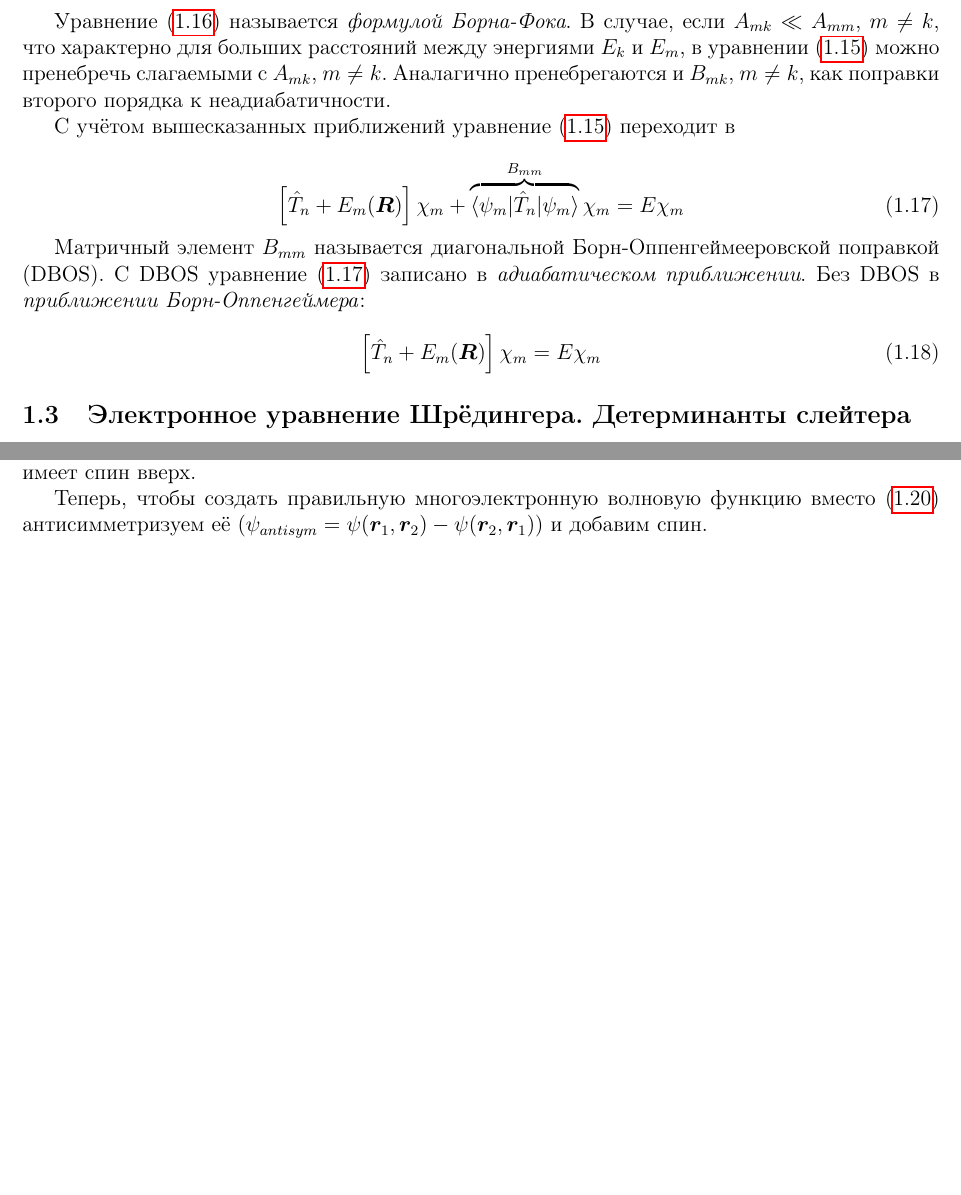
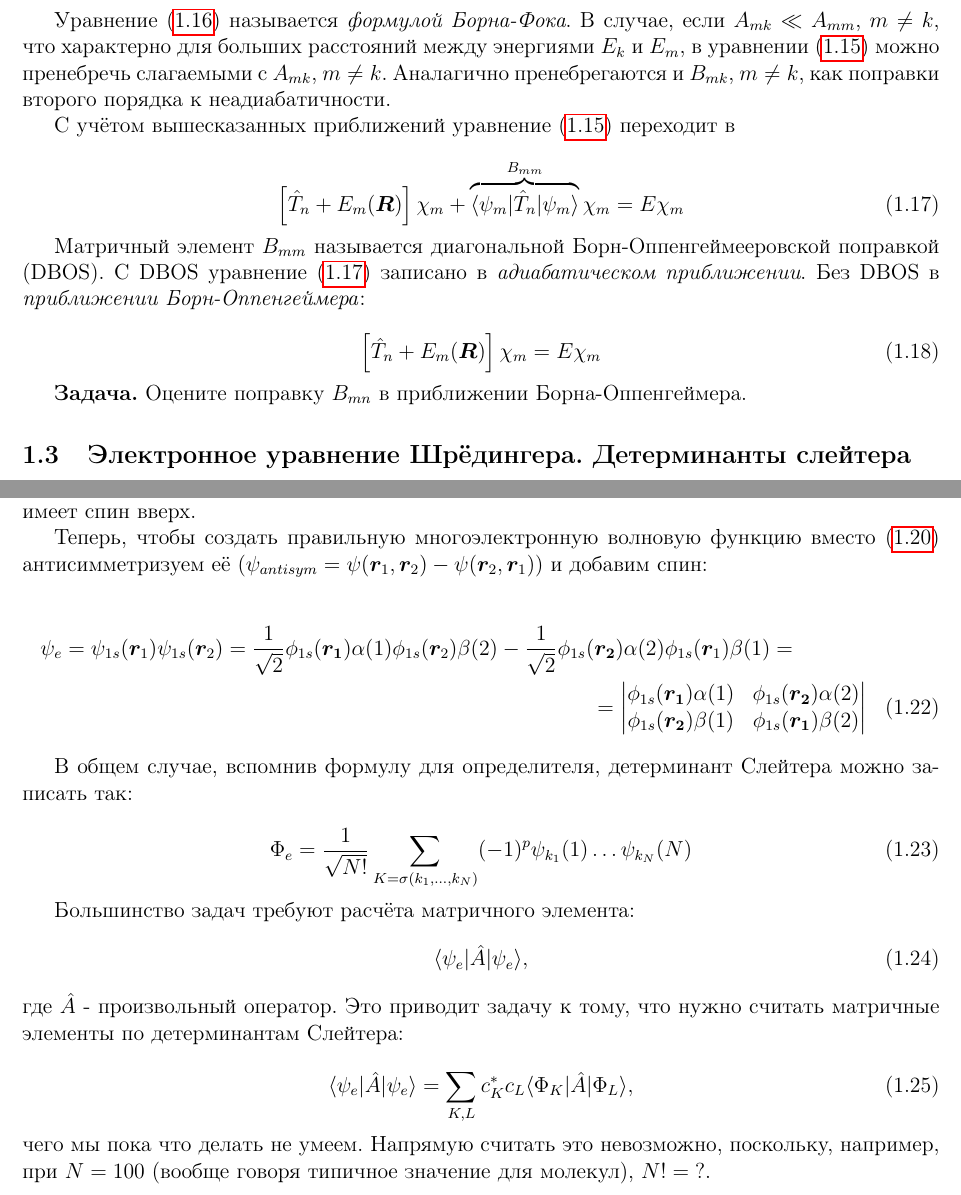
Before and after one commit to Masvelll/quantchem2025, a LaTeX document (quantchem.tex): two parts of pages 5 and 6 of 6, joined at a grey line, cut so that both start at the same text, the shorter picture padded with empty space. Compiled offline with pdfLaTeX.

Commit message:
added general slater determinant

```diff
--- a/quantchem.tex
+++ b/quantchem.tex
@@ -218,6 +218,8 @@ graphics, geometry}
     \left[ \hat{T}_n + E_m (\bm{R}) \right] \chi_m = E \chi_m
 \end{equation}
 
+\textbf{Задача.} Оцените поправку \(B_{mn}\) в приближении Борна-Оппенгеймера.
+
 \subsection{Электронное уравнение Шрёдингера. Детерминанты слейтера}
 
 Напомним вид уравнения Шрёдингера для системы электронов:
@@ -294,8 +271,31 @@ graphics, geometry}
 
 Переменная \(\alpha\) соответствует состоянию спина вверх, а \(\beta\) — вниз. С помощью скобок \(\alpha(i)\) будем обозначать состояние спина \(i\)-го электрона. Например, \(\alpha(1)\) означает, что первый электрон имеет спин вверх.
 
-Теперь, чтобы создать правильную многоэлектронную волновую функцию вместо \eqref{eq:psi_e_naive} антисимметризуем её (\(\psi_{antisym} = \psi(\bm{r}_1, \bm{r}_2) - \psi(\bm{r}_2, \bm{r}_1)\)) и добавим спин.
+Теперь, чтобы создать правильную многоэлектронную волновую функцию вместо \eqref{eq:psi_e_naive} антисимметризуем её (\(\psi_{antisym} = \psi(\bm{r}_1, \bm{r}_2) - \psi(\bm{r}_2, \bm{r}_1)\)) и добавим спин:
 
+\begin{multline}
+\psi_e = \psi_{1s} (\bm{r}_1) \psi_{1s} (\bm{r}_2) = \frac{1}{\sqrt{2}} \phi_{1s} (\bm{r_1}) \alpha(1) \phi_{1s} (\bm{r}_2) \beta(2) - \frac{1}{\sqrt{2}} \phi_{1s} (\bm{r_2}) \alpha(2) \phi_{1s} (\bm{r}_1) \beta(1) =\\=
+\begin{vmatrix}
+\phi_{1s} (\bm{r_1}) \alpha(1) & \phi_{1s} (\bm{r_2}) \alpha(2) \\
+\phi_{1s} (\bm{r_2}) \beta(1) & \phi_{1s} (\bm{r_1}) \beta(2)
+\end{vmatrix}
+\end{multline}
 
+В общем случае, вспомнив формулу для определителя, детерминант Слейтера можно записать так:
+
+\begin{equation}
+    \Phi_e = \dfrac{1}{\sqrt{N!}} \sum_{K = \sigma(k_1, \dots, k_N)} (-1)^p \psi_{k_1} (1) \dots \psi_{k_N} (N)
+\end{equation}
+
+Большинство задач требуют расчёта матричного элемента:
+\begin{equation}
+    \langle \psi_e | \hat{A} | \psi_e \rangle,
+\end{equation}
+где \(\hat{A}\) - произвольный оператор. Это приводит задачу к тому, что нужно считать матричные элементы по детерминантам Слейтера:
+
+\begin{equation}
+\langle \psi_e | \hat{A} | \psi_e \rangle = \sum_{K, L} c_K^* c_L \langle \Phi_K | \hat{A} | \Phi_L \rangle,
+\end{equation}
+чего мы пока что делать не умеем. Напрямую считать это невозможно, поскольку, например, при \(N = 100\) (вообще говоря типичное значение для молекул), \(N! = \; ?\).
 
 \end{document}
```
Also changed, not shown: quantchem.pdf, quantchem.tex (27 more changed lines).
